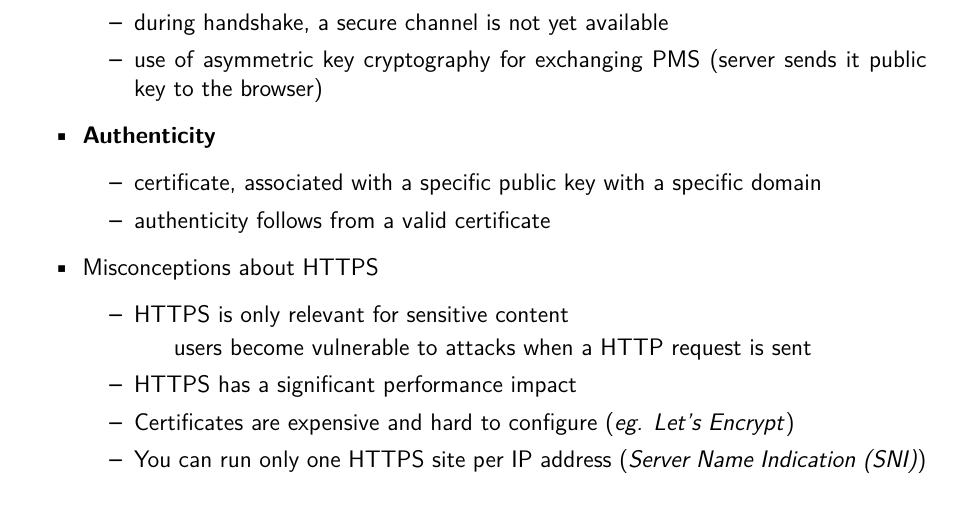
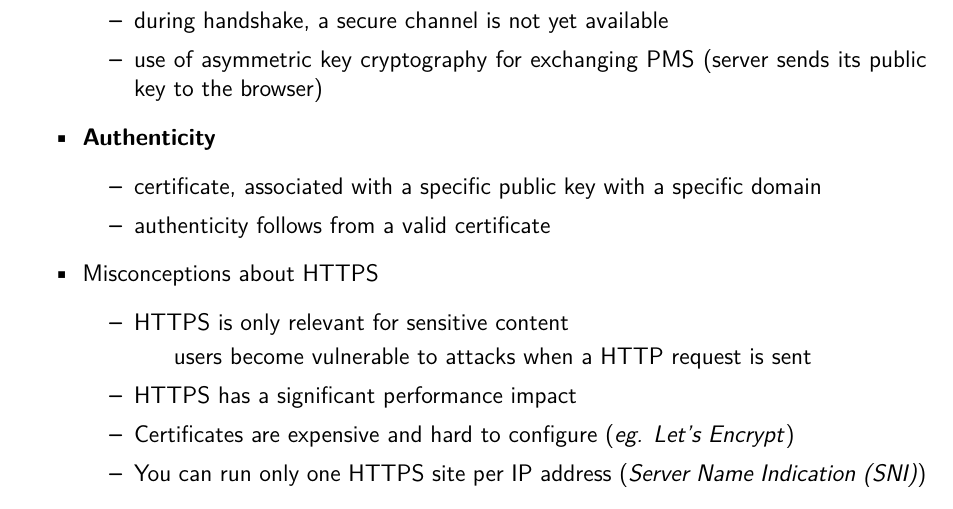
Before and after one commit to StijnCaerts/DoSS, a LaTeX document (summary.tex): part of page 16 of 39, cut so that both start at the same text. Compiled offline with pdfLaTeX.

Commit message:
fixed typo

```diff
--- a/summary.tex
+++ b/summary.tex
@@ -530,7 +529,7 @@
 		\begin{itemize}
 			\item secret key, is shared between browser and server during handshake
 			\item during handshake, a secure channel is not yet available
-			\item use of asymmetric key cryptography for exchanging PMS (server sends it public key to the browser)
+			\item use of asymmetric key cryptography for exchanging PMS (server sends its public key to the browser)
 		\end{itemize}
 
 		\item \textbf{Authenticity}
```
Also changed, not shown: summary.tex (3 more changed lines).
